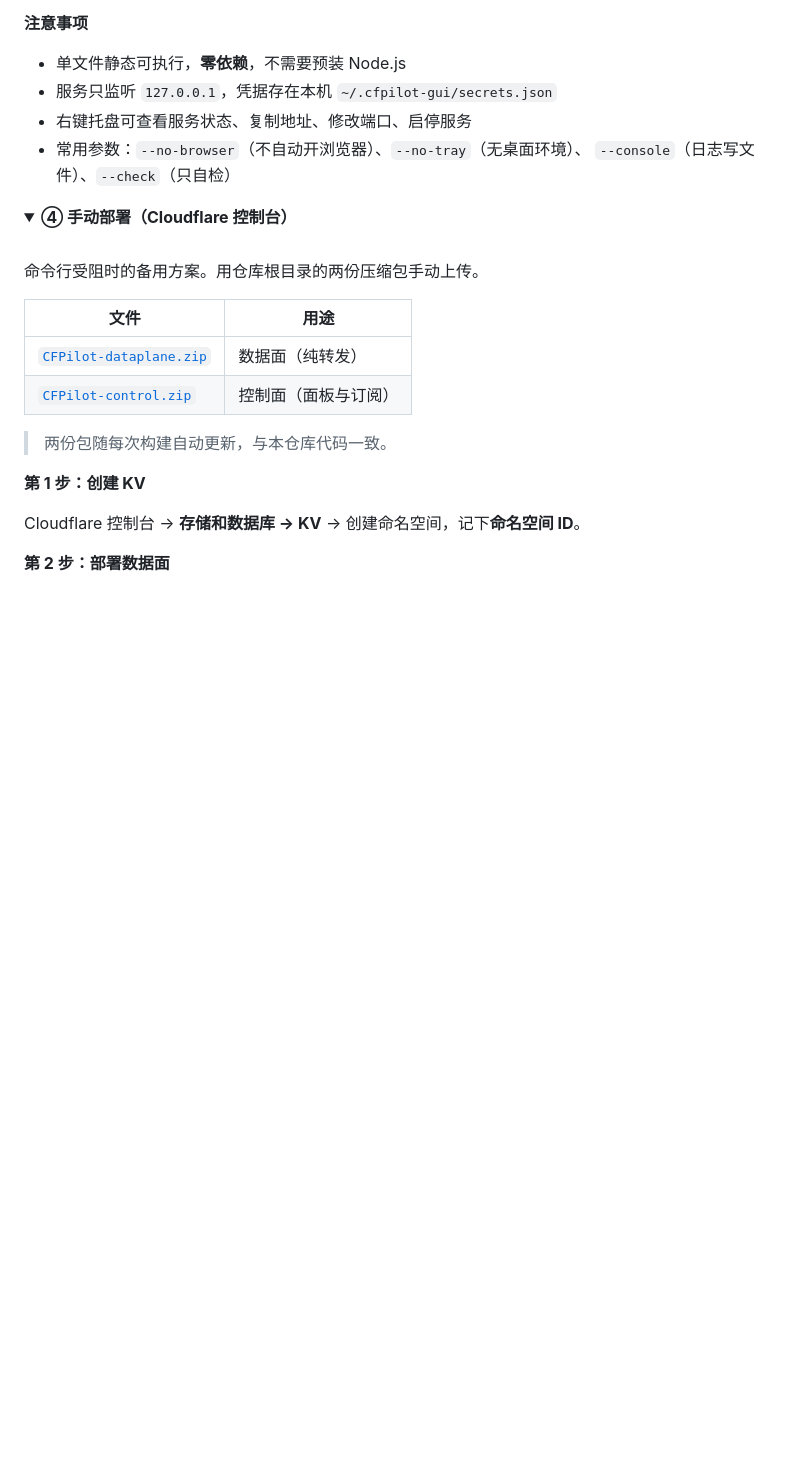
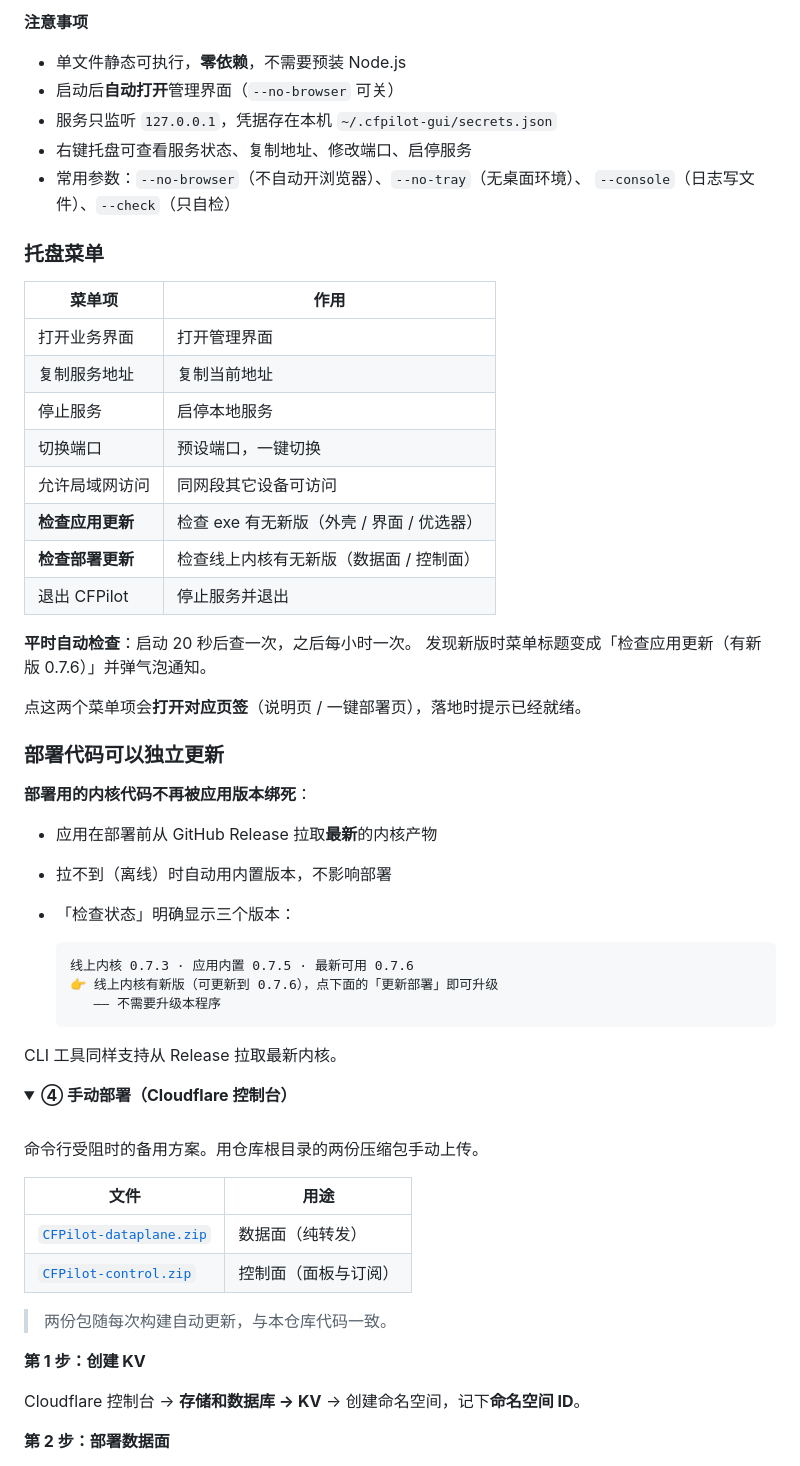
Before and after one commit to xmwengxing/CFPilot, a Markdown page: README.md, the part around the change. Drawn GitHub-style; folded sections open; blank space fills up the shorter version.

Commit message:
docs: 补充托盘更新检查与「部署代码可独立更新」说明
README:
- 托盘菜单表（新增「检查应用更新」「检查部署更新」）
- 自动检查节奏（启动 20 秒后一次，之后每小时）
- 部署代码独立更新的机制与三版本对比示例

HANDOVER:
- §2.5.1 部署代码与版本（新架构事实 + npm 包资产缺失事故记录）
- §5.5 托盘更新检查（含发行版 tag 前缀的坑）

````diff
--- a/README.md
+++ b/README.md
@@ -141,10 +141,45 @@ cfpilot config      # 配置管理
 **注意事项**
 
 - 单文件静态可执行，**零依赖**，不需要预装 Node.js
+- 启动后**自动打开**管理界面（`--no-browser` 可关）
 - 服务只监听 `127.0.0.1`，凭据存在本机 `~/.cfpilot-gui/secrets.json`
 - 右键托盘可查看服务状态、复制地址、修改端口、启停服务
 - 常用参数：`--no-browser`（不自动开浏览器）、`--no-tray`（无桌面环境）、
   `--console`（日志写文件）、`--check`（只自检）
+
+### 托盘菜单
+
+| 菜单项 | 作用 |
+|---|---|
+| 打开业务界面 | 打开管理界面 |
+| 复制服务地址 | 复制当前地址 |
+| 停止服务 | 启停本地服务 |
+| 切换端口 | 预设端口，一键切换 |
+| 允许局域网访问 | 同网段其它设备可访问 |
+| **检查应用更新** | 检查 exe 有无新版（外壳 / 界面 / 优选器） |
+| **检查部署更新** | 检查线上内核有无新版（数据面 / 控制面） |
+| 退出 CFPilot | 停止服务并退出 |
+
+**平时自动检查**：启动 20 秒后查一次，之后每小时一次。
+发现新版时菜单标题变成「检查应用更新（有新版 0.7.6）」并弹气泡通知。
+
+点这两个菜单项会**打开对应页签**（说明页 / 一键部署页），落地时提示已经就绪。
+
+### 部署代码可以独立更新
+
+**部署用的内核代码不再被应用版本绑死**：
+
+- 应用在部署前从 GitHub Release 拉取**最新**的内核产物
+- 拉不到（离线）时自动用内置版本，不影响部署
+- 「检查状态」明确显示三个版本：
+
+  ```
+  线上内核 0.7.3 · 应用内置 0.7.5 · 最新可用 0.7.6
+  👉 线上内核有新版（可更新到 0.7.6），点下面的「更新部署」即可升级
+     —— 不需要升级本程序
+  ```
+
+CLI 工具同样支持从 Release 拉取最新内核。
 
 </details>
 
````
